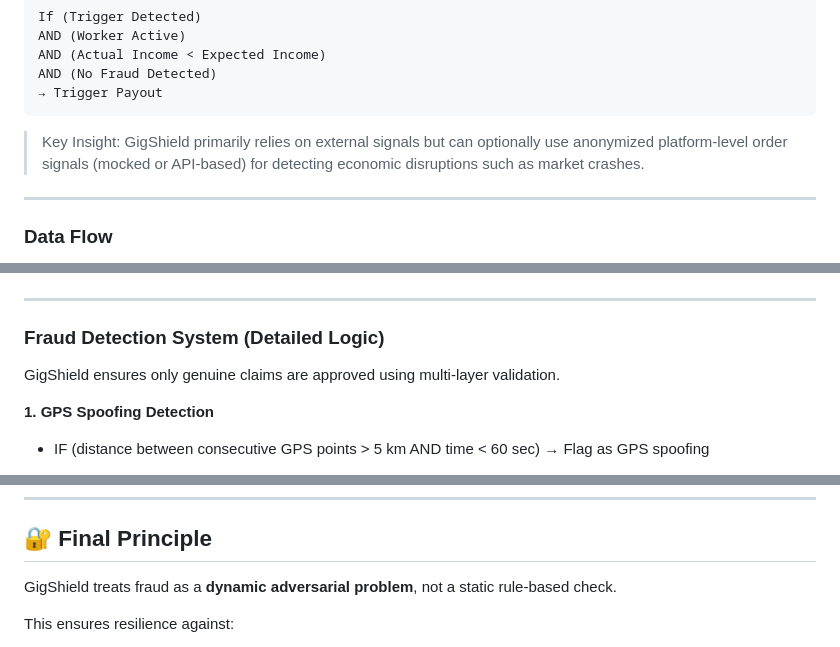
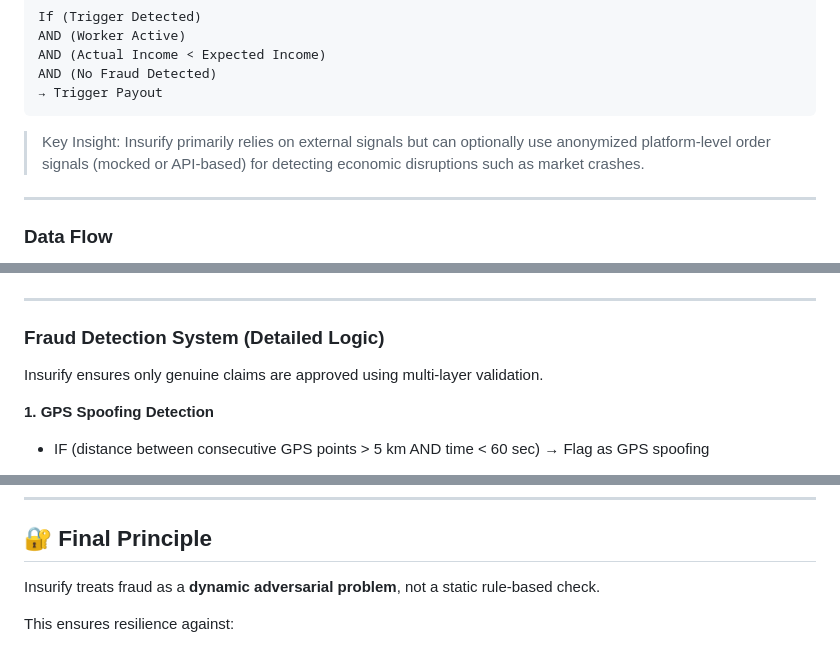
Before and after one commit to ssshreya24/gigshield-zepto-Blinkit, a Markdown page: README.md, 3 parts joined by grey strips. Rendered like a GitHub page.

````diff
--- a/README.md
+++ b/README.md
@@ -237,7 +237,7 @@ AND (No Fraud Detected)
 → Trigger Payout
 ```
 
-> Key Insight: GigShield primarily relies on external signals but can optionally use anonymized platform-level order signals (mocked or API-based) for detecting economic disruptions such as market crashes.
+> Key Insight: Insurify primarily relies on external signals but can optionally use anonymized platform-level order signals (mocked or API-based) for detecting economic disruptions such as market crashes.
 
 ---
 
@@ -281,7 +281,7 @@ External Trigger + Worker Active + Income Gap + Fraud Check → Payout
 
 ### Fraud Detection System (Detailed Logic)
 
-GigShield ensures only genuine claims are approved using multi-layer validation.
+Insurify ensures only genuine claims are approved using multi-layer validation.
 
 **1. GPS Spoofing Detection**
 - IF (distance between consecutive GPS points > 5 km AND time < 60 sec)
@@ -397,7 +397,7 @@ GigShield avoids false rejections using a **tiered response system**:
 
 ## 🔐 Final Principle
 
-GigShield treats fraud as a **dynamic adversarial problem**, not a static rule-based check.
+Insurify treats fraud as a **dynamic adversarial problem**, not a static rule-based check.
 
 This ensures resilience against:
 
````
Also changed, not shown: other parts of README.md (+20 -20 lines).
